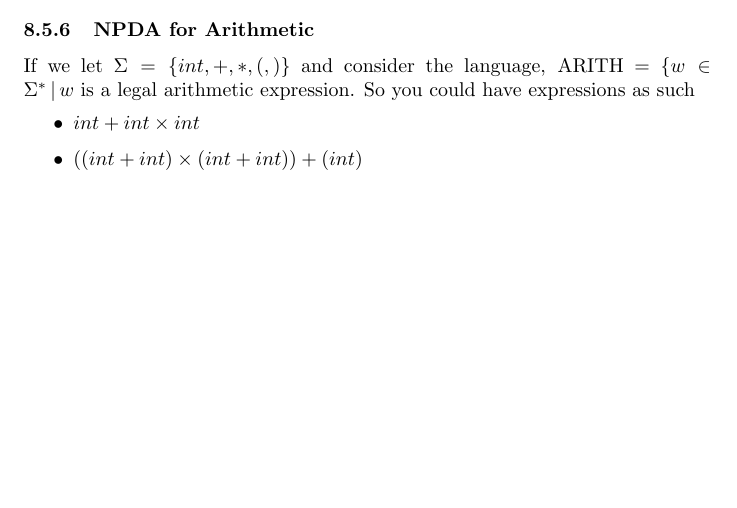
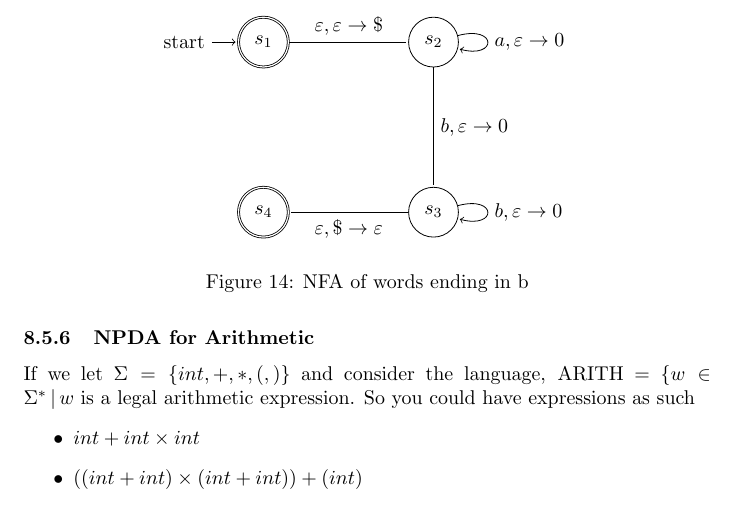
Before and after one commit to GMW99/AINT252, a LaTeX paper (main.tex, which reads LectureNotes/L9.tex): part of page 40 of 43 before the commit and part of page 41 of 43 after it, cut at the place of the change, the shorter picture padded with empty space. Compiled offline with pdfLaTeX.

Commit message:
Now running on computer instead of overleaf

```diff
--- a/LectureNotes/L9.tex
+++ b/LectureNotes/L9.tex
@@ -218,21 +218,22 @@ The transition function is no longer a simple as it is $\delta(q_i,a_X) = \{(q_j
 \end{itemize}
 \subsubsection{NPDA for $a^nb^n$}
 A PDA for $L = \{a^nb^n\,|\, n\geq0\}$ where $\Sigma = \{a,b\}$, $\Gamma = \{0,\$\}A$ and \$ keeps tack of the "bottom" of the stack.
-%\begin{figure}[H]
-%    \centering
-%  \begin{tikzpicture}[shorten >=1pt,node distance=2cm,on grid,auto]
-%    \node[state,initial,accepting] (s_1) {$s_1$};
-%    \node[state] (s_2) [right=of s_1] {$s_2$};
-%    \node[state] (s_3) [right=of s_2] {$s_3$};
-%    \node[state] (s_4) [right=of s_3] {$s_4$}
-%    \path[->]
-%    (s_1) edge  node {b} (s_2)
-%          edge [loop above] node {a,b} ()
-%    (s_2) edge  [loop above] node {b} ();
-%  \end{tikzpicture}
-%    \caption{NFA of words ending in b}
-%    \label{fig:NFA*}
-%\end{figure}
+\begin{figure}[H]
+    \centering
+    \begin{tikzpicture}[shorten >=1pt,node distance=3cm,on grid,auto]
+        \node[state,initial,accepting] (s_1) {$s_1$};
+        \node[state] (s_2) [right=of s_1] {$s_2$};
+        \node[state] (s_3) [below=of s_2] {$s_3$};
+        \node[state,accepting] (s_4) [below=of s_1] {$s_4$}
+        (s_1) edge  node {$\varepsilon,\varepsilon\rightarrow\$ $} (s_2)
+        (s_2) edge node {$b,\varepsilon\rightarrow 0$} (s_3)
+        (s_3) edge node {$\varepsilon,\$\rightarrow \varepsilon$} (s_4)
+        (s_2) edge [loop right] node {$a,\varepsilon\rightarrow0 $} ()
+        (s_3) edge [loop right] node {$b,\varepsilon\rightarrow0 $} ();
+    \end{tikzpicture}
+    \caption{NFA of words ending in b}
+    \label{fig:NFA*}
+\end{figure}
 \subsubsection{NPDA for Arithmetic}
 If we let $\Sigma = \{ int,+,*,(,)\}$ and consider the language, ARITH = $\{ w \in \Sigma^*\,|\, w \text{ is a legal arithmetic expression}$. So you could have expressions as such
 \begin{itemize}
```
